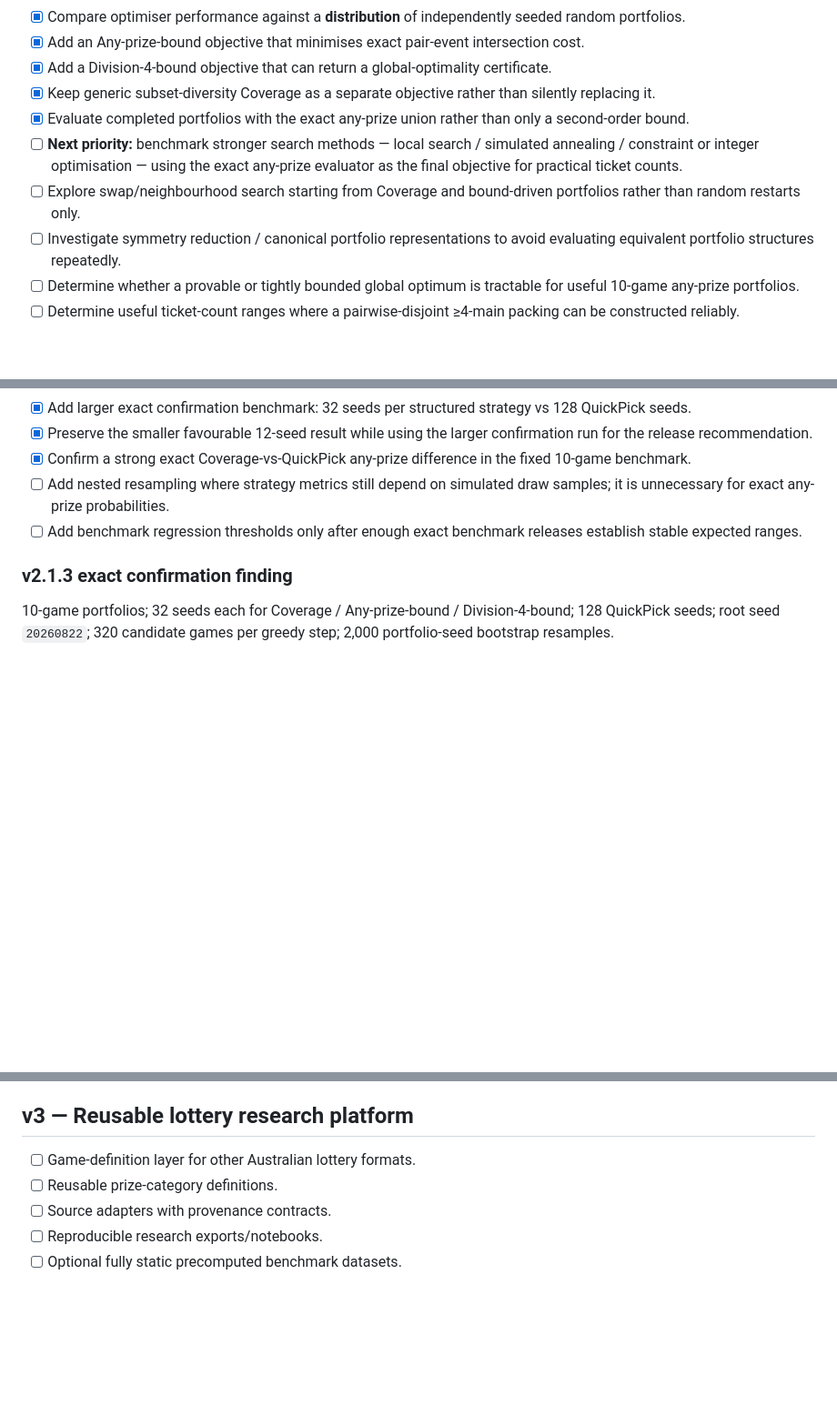
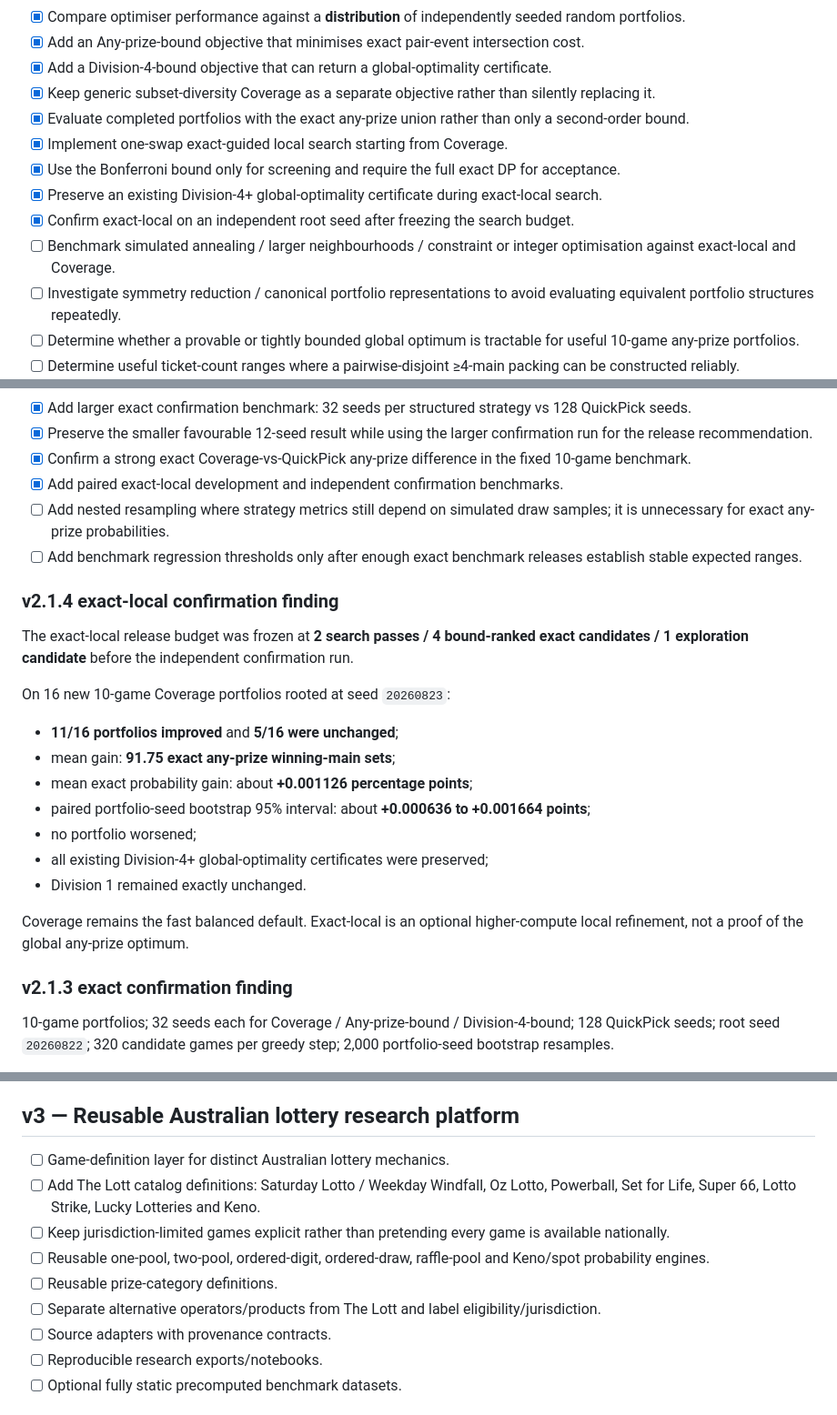
Before and after one commit to JDsnyke/saturday-tatts-lotto-scraper, a Markdown page: ROADMAP.md, 3 parts joined by grey strips. Shown at 91% size. Rendered like a GitHub page; blank space fills up the shorter version.

Commit message:
Advance roadmap through exact-local search

```diff
--- a/ROADMAP.md
+++ b/ROADMAP.md
@@ -44,8 +44,11 @@ This is the living engineering/research tracker. The governing rule is: **improv
 - [x] Add a Division-4-bound objective that can return a global-optimality certificate.
 - [x] Keep generic subset-diversity Coverage as a separate objective rather than silently replacing it.
 - [x] Evaluate completed portfolios with the exact any-prize union rather than only a second-order bound.
-- [ ] **Next priority:** benchmark stronger search methods — local search / simulated annealing / constraint or integer optimisation — using the exact any-prize evaluator as the final objective for practical ticket counts.
-- [ ] Explore swap/neighbourhood search starting from Coverage and bound-driven portfolios rather than random restarts only.
+- [x] Implement one-swap exact-guided local search starting from Coverage.
+- [x] Use the Bonferroni bound only for screening and require the full exact DP for acceptance.
+- [x] Preserve an existing Division-4+ global-optimality certificate during exact-local search.
+- [x] Confirm exact-local on an independent root seed after freezing the search budget.
+- [ ] Benchmark simulated annealing / larger neighbourhoods / constraint or integer optimisation against exact-local and Coverage.
 - [ ] Investigate symmetry reduction / canonical portfolio representations to avoid evaluating equivalent portfolio structures repeatedly.
 - [ ] Determine whether a provable or tightly bounded global optimum is tractable for useful 10-game any-prize portfolios.
 - [ ] Determine useful ticket-count ranges where a pairwise-disjoint ≥4-main packing can be constructed reliably.
@@ -66,8 +69,25 @@ This is the living engineering/research tracker. The governing rule is: **improv
 - [x] Add larger exact confirmation benchmark: 32 seeds per structured strategy vs 128 QuickPick seeds.
 - [x] Preserve the smaller favourable 12-seed result while using the larger confirmation run for the release recommendation.
 - [x] Confirm a strong exact Coverage-vs-QuickPick any-prize difference in the fixed 10-game benchmark.
+- [x] Add paired exact-local development and independent confirmation benchmarks.
 - [ ] Add nested resampling where strategy metrics still depend on simulated draw samples; it is unnecessary for exact any-prize probabilities.
 - [ ] Add benchmark regression thresholds only after enough exact benchmark releases establish stable expected ranges.
+
+### v2.1.4 exact-local confirmation finding
+
+The exact-local release budget was frozen at **2 search passes / 4 bound-ranked exact candidates / 1 exploration candidate** before the independent confirmation run.
+
+On 16 new 10-game Coverage portfolios rooted at seed `20260823`:
+
+- **11/16 portfolios improved** and **5/16 were unchanged**;
+- mean gain: **91.75 exact any-prize winning-main sets**;
+- mean exact probability gain: about **+0.001126 percentage points**;
+- paired portfolio-seed bootstrap 95% interval: about **+0.000636 to +0.001664 points**;
+- no portfolio worsened;
+- all existing Division-4+ global-optimality certificates were preserved;
+- Division 1 remained exactly unchanged.
+
+Coverage remains the fast balanced default. Exact-local is an optional higher-compute local refinement, not a proof of the global any-prize optimum.
 
 ### v2.1.3 exact confirmation finding
 
@@ -147,10 +168,14 @@ Division 1 remains exactly equal for all same-sized sets of distinct standard ga
 - [ ] Multiple-testing controls and clear exploratory/confirmatory labelling.
 - [ ] Automated alert only for persistent, independently reproduced anomalies — never as a betting signal by default.
 
-## v3 — Reusable lottery research platform
+## v3 — Reusable Australian lottery research platform
 
-- [ ] Game-definition layer for other Australian lottery formats.
+- [ ] Game-definition layer for distinct Australian lottery mechanics.
+- [ ] Add The Lott catalog definitions: Saturday Lotto / Weekday Windfall, Oz Lotto, Powerball, Set for Life, Super 66, Lotto Strike, Lucky Lotteries and Keno.
+- [ ] Keep jurisdiction-limited games explicit rather than pretending every game is available nationally.
+- [ ] Reusable one-pool, two-pool, ordered-digit, ordered-draw, raffle-pool and Keno/spot probability engines.
 - [ ] Reusable prize-category definitions.
+- [ ] Separate alternative operators/products from The Lott and label eligibility/jurisdiction.
 - [ ] Source adapters with provenance contracts.
 - [ ] Reproducible research exports/notebooks.
 - [ ] Optional fully static precomputed benchmark datasets.
```
Also changed, not shown: other parts of ROADMAP.md (+3 -2 lines).
